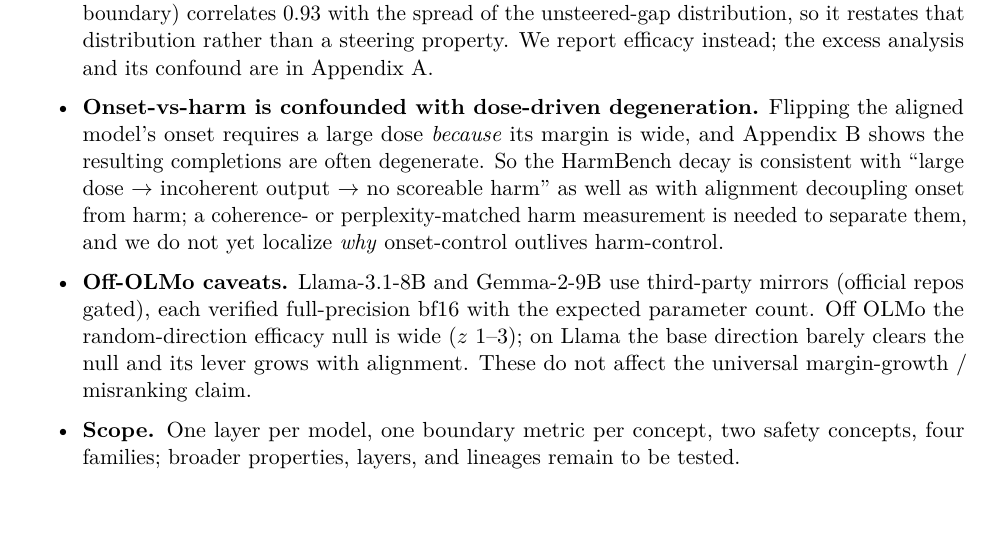
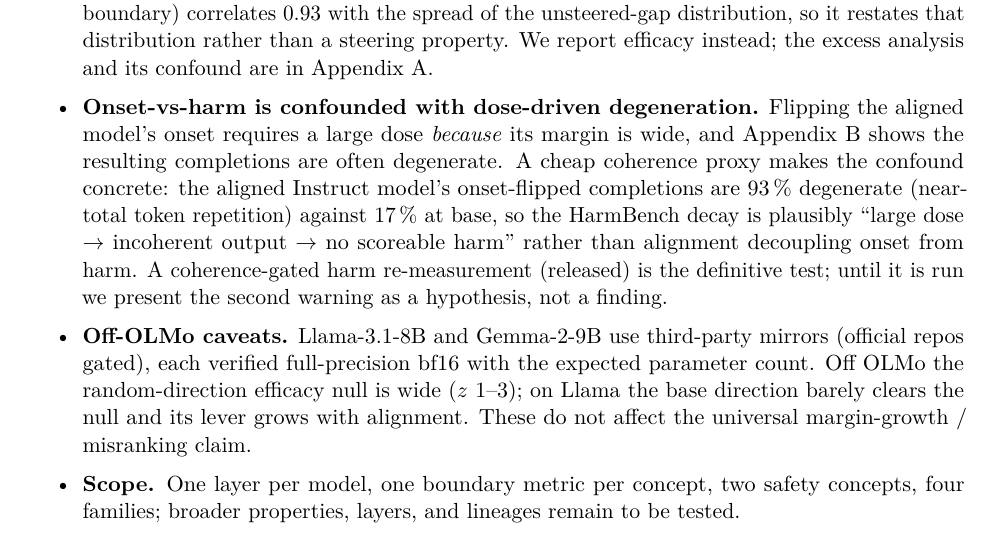
Before and after one commit to punctualprocrastinator/alignment-elasticity, a LaTeX paper (paper-boundary/paper.tex): part of page 8 of 12, cut so that both start at the same text. Compiled offline with pdfLaTeX.

Commit message:
Add quantified degeneration caveat to Sec 8 (93% vs 17%)
The heredoc mangled the prior attempt; applied via Edit. Sec 8 now reports the
zero-GPU coherence preview (Instruct onset-flips 93% degenerate vs base 17%) and
states the second warning as a hypothesis pending the coherence-gated
re-measurement. Compiles clean.

Co-Authored-By: Claude Opus 5 <noreply@anthropic.com>

```diff
--- a/paper-boundary/paper.tex
+++ b/paper-boundary/paper.tex
@@ -337,10 +337,12 @@ to that usage.
   analysis and its confound are in Appendix~A.
 \item \textbf{Onset-vs-harm is confounded with dose-driven degeneration.} Flipping the aligned
   model's onset requires a large dose \emph{because} its margin is wide, and Appendix~B shows the
-  resulting completions are often degenerate. So the HarmBench decay is consistent with
-  ``large dose $\rightarrow$ incoherent output $\rightarrow$ no scoreable harm'' as well as with alignment
-  decoupling onset from harm; a coherence- or perplexity-matched harm measurement is needed to
-  separate them, and we do not yet localize \emph{why} onset-control outlives harm-control.
+  resulting completions are often degenerate. A cheap coherence proxy makes the confound concrete:
+  the aligned Instruct model's onset-flipped completions are \SI{93}{\percent} degenerate (near-total
+  token repetition) against \SI{17}{\percent} at base, so the HarmBench decay is plausibly
+  ``large dose $\rightarrow$ incoherent output $\rightarrow$ no scoreable harm'' rather than alignment
+  decoupling onset from harm. A coherence-gated harm re-measurement (released) is the definitive test;
+  until it is run we present the second warning as a hypothesis, not a finding.
 \item \textbf{Off-OLMo caveats.} Llama-3.1-8B and Gemma-2-9B use third-party mirrors (official repos
   gated), each verified full-precision bf16 with the expected parameter count. Off OLMo the
   random-direction efficacy null is wide ($z$~1--3); on Llama the base direction barely clears the
```
Also changed, not shown: paper-boundary/paper.pdf.
